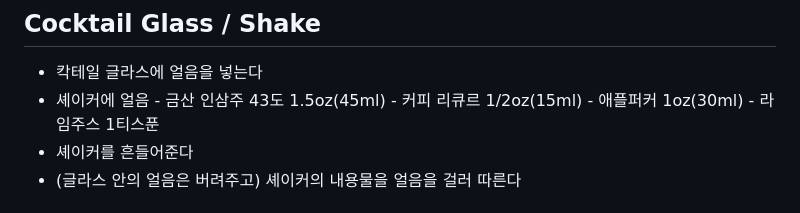
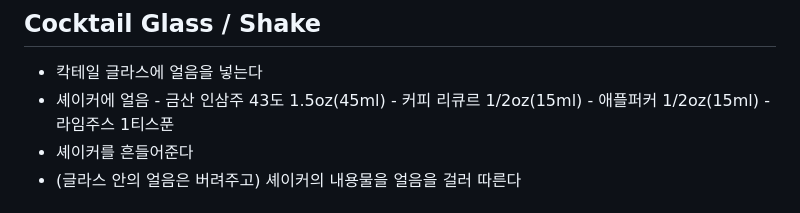
Before and after one commit to jyma47/backup, a Markdown page: vscode/data.md, the part around the change. GitHub-like rendering.

Commit message:
Update data.md
금산 애플퍼커 계량 오류 수정

```diff
--- a/vscode/data.md
+++ b/vscode/data.md
@@ -273,7 +273,7 @@
 # 금산
 ## Cocktail Glass / Shake
 - 칵테일 글라스에 얼음을 넣는다
-- 셰이커에 얼음 - 금산 인삼주 43도 1.5oz(45ml) - 커피 리큐르 1/2oz(15ml) - 애플퍼커 1oz(30ml) - 라임주스 1티스푼
+- 셰이커에 얼음 - 금산 인삼주 43도 1.5oz(45ml) - 커피 리큐르 1/2oz(15ml) - 애플퍼커  1/2oz(15ml) - 라임주스 1티스푼
 - 셰이커를 흔들어준다
 - (글라스 안의 얼음은 버려주고) 셰이커의 내용물을 얼음을 걸러 따른다
 
```
